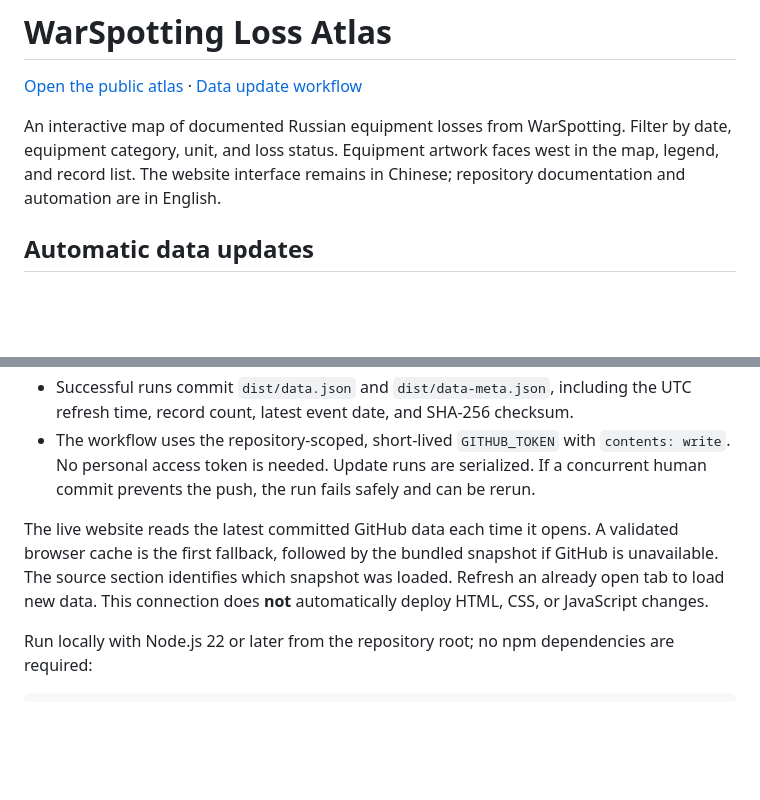
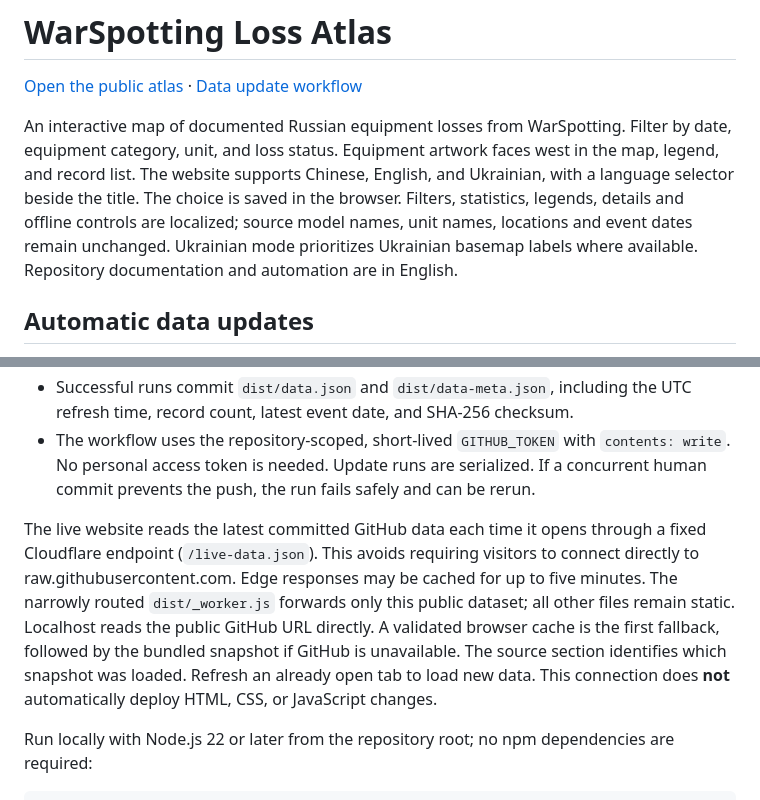
Before and after one commit to iconicoin-netizen/warspotting-atlas, a Markdown page: README.md, 2 parts joined by grey strips. Rendered like a GitHub page; blank space fills up the shorter version.

Commit message:
Document language selection and Cloudflare data delivery in English

```diff
--- a/README.md
+++ b/README.md
@@ -2,7 +2,7 @@
 
 [Open the public atlas](https://warspotting-atlas.pages.dev/) · [Data update workflow](https://github.com/iconicoin-netizen/warspotting-atlas/actions/workflows/update-data.yml)
 
-An interactive map of documented Russian equipment losses from WarSpotting. Filter by date, equipment category, unit, and loss status. Equipment artwork faces west in the map, legend, and record list. The website interface remains in Chinese; repository documentation and automation are in English.
+An interactive map of documented Russian equipment losses from WarSpotting. Filter by date, equipment category, unit, and loss status. Equipment artwork faces west in the map, legend, and record list. The website supports Chinese, English, and Ukrainian, with a language selector beside the title. The choice is saved in the browser. Filters, statistics, legends, details and offline controls are localized; source model names, unit names, locations and event dates remain unchanged. Ukrainian mode prioritizes Ukrainian basemap labels where available. Repository documentation and automation are in English.
 
 ## Automatic data updates
 
@@ -17,7 +17,7 @@ The updater reads the [official WarSpotting API](https://ukr.warspotting.net/api
 - Successful runs commit `dist/data.json` and `dist/data-meta.json`, including the UTC refresh time, record count, latest event date, and SHA-256 checksum.
 - The workflow uses the repository-scoped, short-lived `GITHUB_TOKEN` with `contents: write`. No personal access token is needed. Update runs are serialized. If a concurrent human commit prevents the push, the run fails safely and can be rerun.
 
-The live website reads the latest committed GitHub data each time it opens. A validated browser cache is the first fallback, followed by the bundled snapshot if GitHub is unavailable. The source section identifies which snapshot was loaded. Refresh an already open tab to load new data. This connection does **not** automatically deploy HTML, CSS, or JavaScript changes.
+The live website reads the latest committed GitHub data each time it opens through a fixed Cloudflare endpoint (`/live-data.json`). This avoids requiring visitors to connect directly to raw.githubusercontent.com. Edge responses may be cached for up to five minutes. The narrowly routed `dist/_worker.js` forwards only this public dataset; all other files remain static. Localhost reads the public GitHub URL directly. A validated browser cache is the first fallback, followed by the bundled snapshot if GitHub is unavailable. The source section identifies which snapshot was loaded. Refresh an already open tab to load new data. This connection does **not** automatically deploy HTML, CSS, or JavaScript changes.
 
 Run locally with Node.js 22 or later from the repository root; no npm dependencies are required:
 
```
